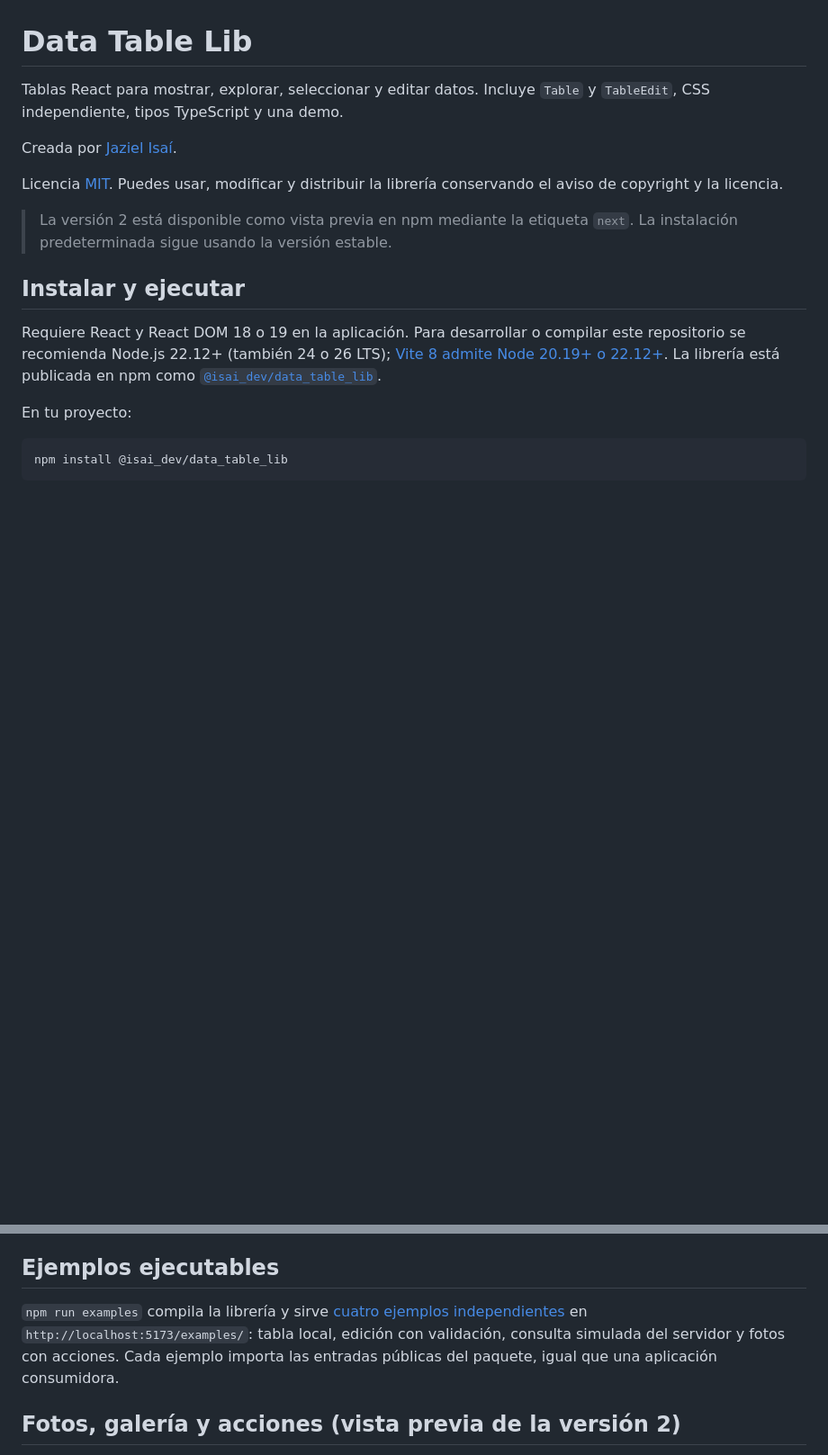
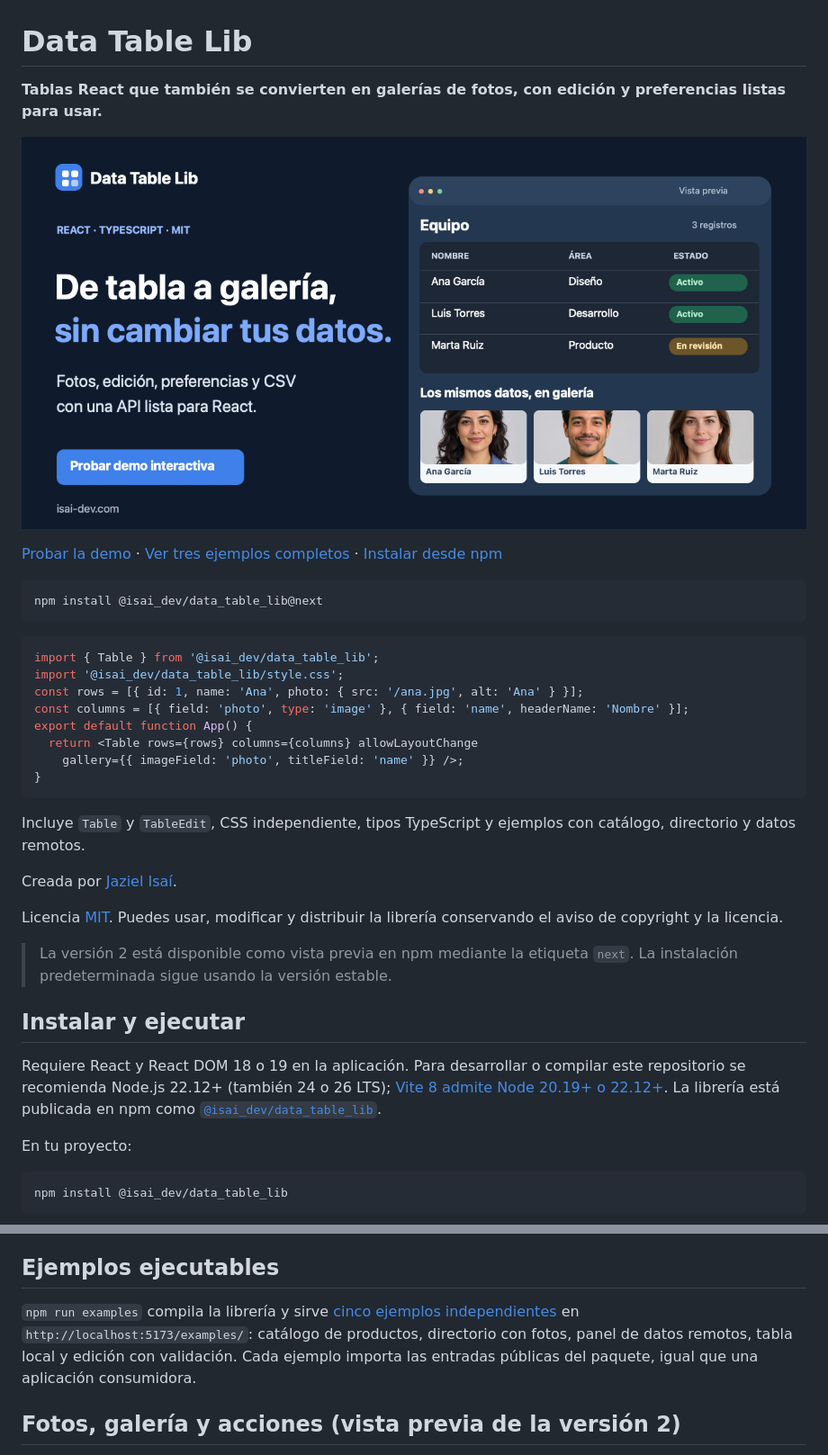
Before and after one commit to JazielIsai/data_table_lib, a Markdown page: README.md, 2 parts joined by grey strips. Shown at 90% size. Rendered like a GitHub page; pictures changed too: docs/social-preview.png (added); blank space fills up the shorter version.

Commit message:
docs: showcase visual demos and improve package discovery

````diff
--- a/README.md
+++ b/README.md
@@ -1,6 +1,27 @@
 # Data Table Lib
 
-Tablas React para mostrar, explorar, seleccionar y editar datos. Incluye `Table` y `TableEdit`, CSS independiente, tipos TypeScript y una demo.
+**Tablas React que también se convierten en galerías de fotos, con edición y preferencias listas para usar.**
+
+[![Vista visual de Data Table Lib: los mismos datos como tabla y galería](docs/social-preview.png)](https://jazielisai.github.io/data_table_lib/#demo)
+
+[Probar la demo](https://jazielisai.github.io/data_table_lib/#demo) · [Ver tres ejemplos completos](./examples/README.md) · [Instalar desde npm](https://www.npmjs.com/package/@isai_dev/data_table_lib)
+
+```bash
+npm install @isai_dev/data_table_lib@next
+```
+
+```jsx
+import { Table } from '@isai_dev/data_table_lib';
+import '@isai_dev/data_table_lib/style.css';
+const rows = [{ id: 1, name: 'Ana', photo: { src: '/ana.jpg', alt: 'Ana' } }];
+const columns = [{ field: 'photo', type: 'image' }, { field: 'name', headerName: 'Nombre' }];
+export default function App() {
+  return <Table rows={rows} columns={columns} allowLayoutChange
+    gallery={{ imageField: 'photo', titleField: 'name' }} />;
+}
+```
+
+Incluye `Table` y `TableEdit`, CSS independiente, tipos TypeScript y ejemplos con catálogo, directorio y datos remotos.
 
 Creada por [Jaziel Isaí](https://isai-dev.com).
 
@@ -44,7 +65,7 @@ También puedes instalar el archivo generado con `npm install /ruta/al/archivo.t
 
 ## Ejemplos ejecutables
 
-`npm run examples` compila la librería y sirve [cuatro ejemplos independientes](./examples/README.md) en `http://localhost:5173/examples/`: tabla local, edición con validación, consulta simulada del servidor y fotos con acciones. Cada ejemplo importa las entradas públicas del paquete, igual que una aplicación consumidora.
+`npm run examples` compila la librería y sirve [cinco ejemplos independientes](./examples/README.md) en `http://localhost:5173/examples/`: catálogo de productos, directorio con fotos, panel de datos remotos, tabla local y edición con validación. Cada ejemplo importa las entradas públicas del paquete, igual que una aplicación consumidora.
 
 ## Fotos, galería y acciones (vista previa de la versión 2)
 
````
Also changed, not shown: docs/PUBLICACION.md (+4 -0 lines), examples/README.md (+4 -3 lines), 13 other files.
